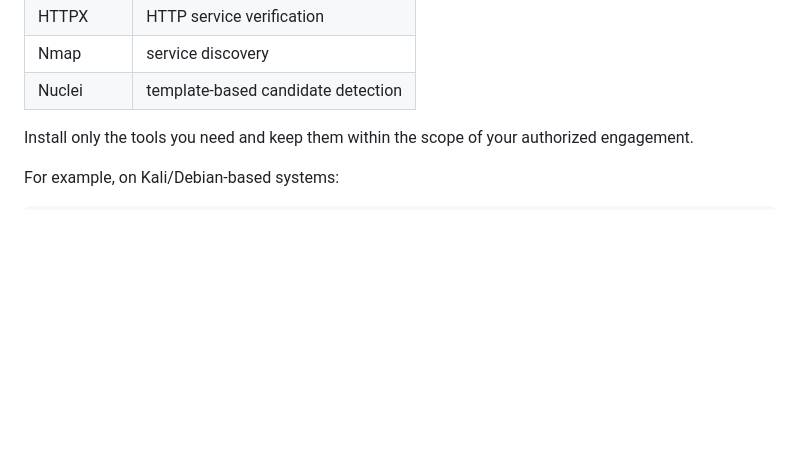
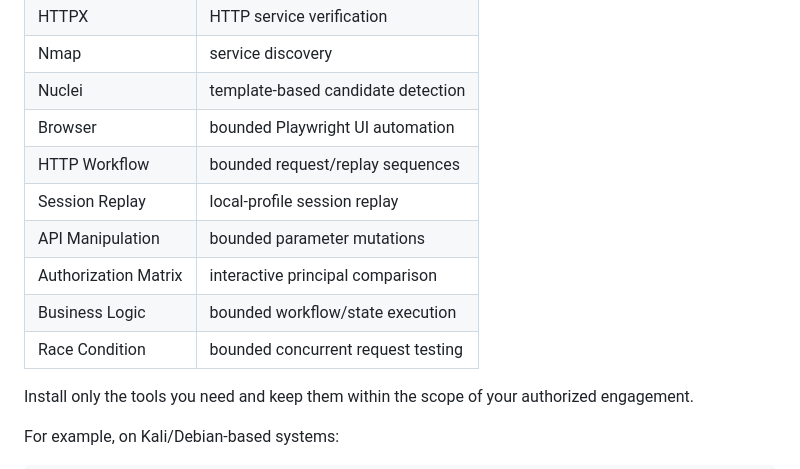
Before and after one commit to abdulrhmsnadel/beltu-agent-ai, a Markdown page: README.md, the part around the change. Rendered like a GitHub page; blank space fills up the shorter version.

Commit message:
docs: list all v1.2 execution adapters

```diff
--- a/README.md
+++ b/README.md
@@ -585,6 +585,13 @@ Registered capability adapters currently include:
 | HTTPX | HTTP service verification |
 | Nmap | service discovery |
 | Nuclei | template-based candidate detection |
+| Browser | bounded Playwright UI automation |
+| HTTP Workflow | bounded request/replay sequences |
+| Session Replay | local-profile session replay |
+| API Manipulation | bounded parameter mutations |
+| Authorization Matrix | interactive principal comparison |
+| Business Logic | bounded workflow/state execution |
+| Race Condition | bounded concurrent request testing |
 
 Install only the tools you need and keep them within the scope of your authorized engagement.
 
```
